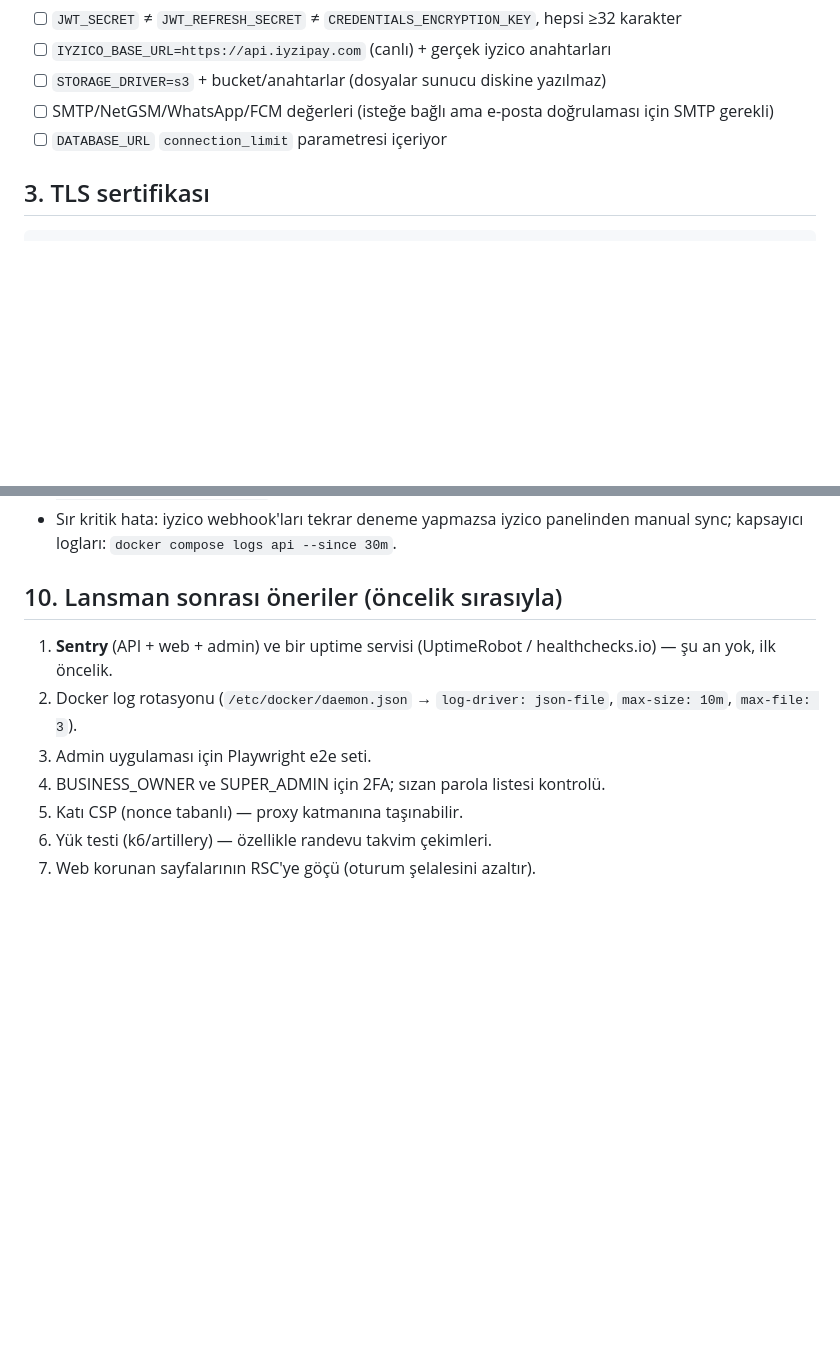
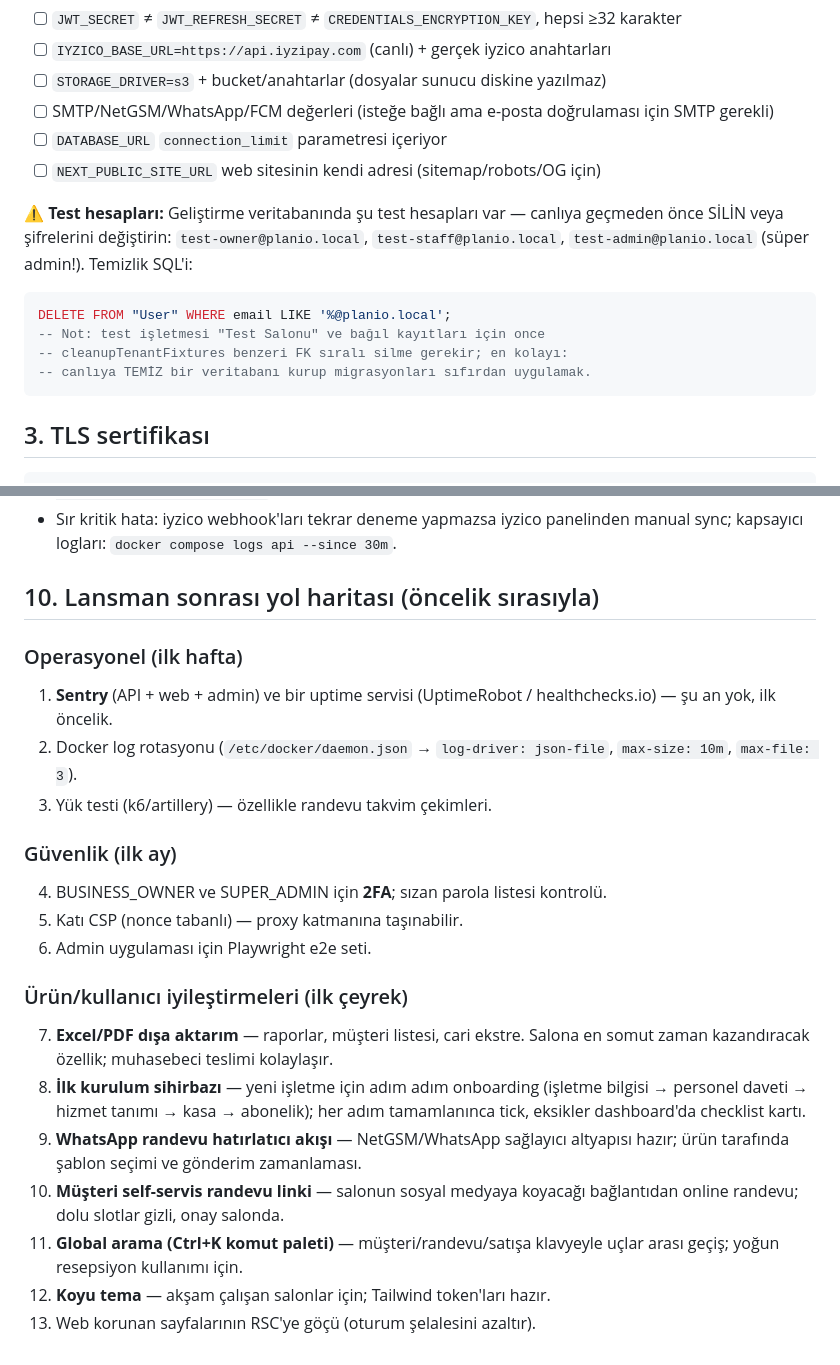
Before and after one commit to aliyuzerler/planio, a Markdown page: docs/GO-LIVE-CHECKLIST.md, 2 parts joined by grey strips. Drawn GitHub-style; blank space fills up the shorter version.

Commit message:
Docs: go-live checklist gains test-account cleanup, site URL item and a prioritized post-launch roadmap (ops/security/product UX)

````diff
--- a/docs/GO-LIVE-CHECKLIST.md
+++ b/docs/GO-LIVE-CHECKLIST.md
@@ -49,6 +49,19 @@ Kontrol listesi:
 - [ ] `STORAGE_DRIVER=s3` + bucket/anahtarlar (dosyalar sunucu diskine yazılmaz)
 - [ ] SMTP/NetGSM/WhatsApp/FCM değerleri (isteğe bağlı ama e-posta doğrulaması için SMTP gerekli)
 - [ ] `DATABASE_URL` `connection_limit` parametresi içeriyor
+- [ ] `NEXT_PUBLIC_SITE_URL` web sitesinin kendi adresi (sitemap/robots/OG için)
+
+⚠️ **Test hesapları:** Geliştirme veritabanında şu test hesapları var —
+canlıya geçmeden önce SİLİN veya şifrelerini değiştirin:
+`test-owner@planio.local`, `test-staff@planio.local`,
+`test-admin@planio.local` (süper admin!). Temizlik SQL'i:
+
+```sql
+DELETE FROM "User" WHERE email LIKE '%@planio.local';
+-- Not: test işletmesi "Test Salonu" ve bağıl kayıtları için once
+-- cleanupTenantFixtures benzeri FK sıralı silme gerekir; en kolayı:
+-- canlıya TEMİZ bir veritabanı kurup migrasyonları sıfırdan uygulamak.
+```
 
 ## 3. TLS sertifikası
 
@@ -142,14 +155,31 @@ Cron (her gün 03:30 + S3'e kopya):
   panelinden manual sync; kapsayıcı logları:
   `docker compose logs api --since 30m`.
 
-## 10. Lansman sonrası öneriler (öncelik sırasıyla)
+## 10. Lansman sonrası yol haritası (öncelik sırasıyla)
 
+### Operasyonel (ilk hafta)
 1. **Sentry** (API + web + admin) ve bir uptime servisi (UptimeRobot /
    healthchecks.io) — şu an yok, ilk öncelik.
 2. Docker log rotasyonu (`/etc/docker/daemon.json` → `log-driver: json-file`,
    `max-size: 10m`, `max-file: 3`).
-3. Admin uygulaması için Playwright e2e seti.
-4. BUSINESS_OWNER ve SUPER_ADMIN için 2FA; sızan parola listesi kontrolü.
+3. Yük testi (k6/artillery) — özellikle randevu takvim çekimleri.
+
+### Güvenlik (ilk ay)
+4. BUSINESS_OWNER ve SUPER_ADMIN için **2FA**; sızan parola listesi kontrolü.
 5. Katı CSP (nonce tabanlı) — proxy katmanına taşınabilir.
-6. Yük testi (k6/artillery) — özellikle randevu takvim çekimleri.
-7. Web korunan sayfalarının RSC'ye göçü (oturum şelalesini azaltır).
+6. Admin uygulaması için Playwright e2e seti.
+
+### Ürün/kullanıcı iyileştirmeleri (ilk çeyrek)
+7. **Excel/PDF dışa aktarım** — raporlar, müşteri listesi, cari ekstre.
+   Salona en somut zaman kazandıracak özellik; muhasebeci teslimi kolaylaşır.
+8. **İlk kurulum sihirbazı** — yeni işletme için adım adım onboarding
+   (işletme bilgisi → personel daveti → hizmet tanımı → kasa → abonelik);
+   her adım tamamlanınca tick, eksikler dashboard'da checklist kartı.
+9. **WhatsApp randevu hatırlatıcı akışı** — NetGSM/WhatsApp sağlayıcı
+   altyapısı hazır; ürün tarafında şablon seçimi ve gönderim zamanlaması.
+10. **Müşteri self-servis randevu linki** — salonun sosyal medyaya
+    koyacağı bağlantıdan online randevu; dolu slotlar gizli, onay salonda.
+11. **Global arama (Ctrl+K komut paleti)** — müşteri/randevu/satışa
+    klavyeyle uçlar arası geçiş; yoğun resepsiyon kullanımı için.
+12. **Koyu tema** — akşam çalışan salonlar için; Tailwind token'ları hazır.
+13. Web korunan sayfalarının RSC'ye göçü (oturum şelalesini azaltır).
````
